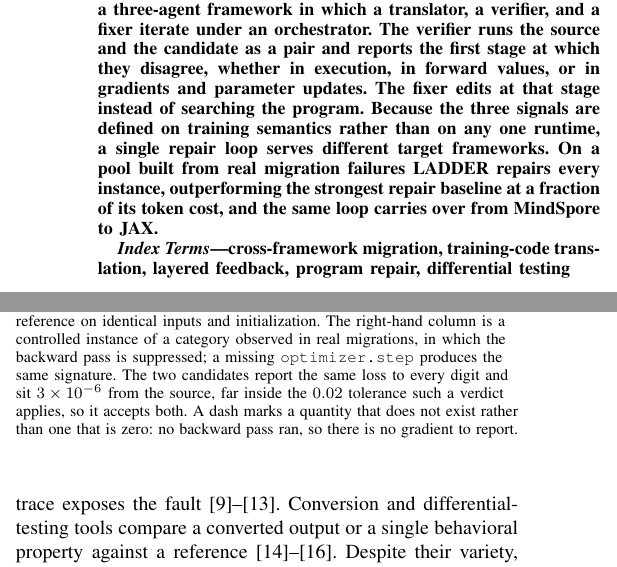
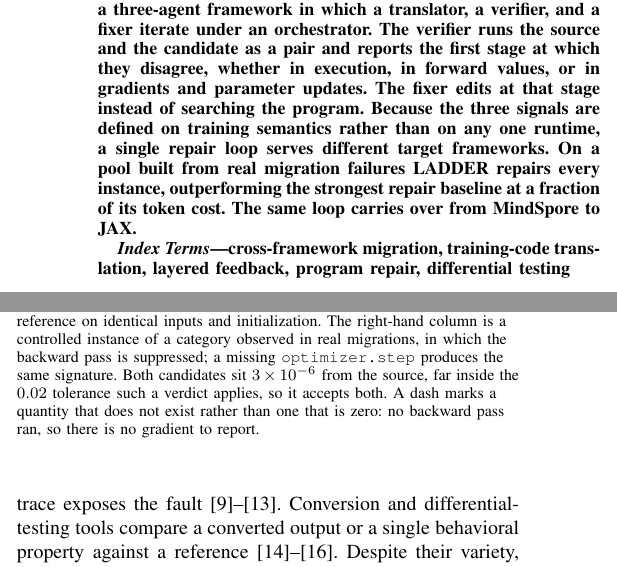
Before and after one commit to jayus71/migration_agent, a LaTeX paper (conference_101719.tex): two parts of the columns of page 1 of 8, joined at a grey line, cut so that both start at the same text. Compiled offline with pdfLaTeX; a missing font is replaced by an installed copy or a similar font; a LaTeX package or settings file that is missing is left out.

Commit message:
Undo two length regressions my own edits introduced
The abstract's closing sentence had grown back to 34 words carrying three
claims -- every instance repaired, the baseline comparison, and the transfer to
JAX. It splits at the seam between the pool result and the transfer result, and
the abstract's longest sentence returns to 32 words.

Table I's note had grown to 101 words when the injection disclosure went in,
past the 90 it started at and well past the 18-70 of every other note in the
paper. Its third sentence opened by restating what the table body shows -- that
both candidates report the same loss -- so it now leads with the tolerance,
which is the part a reader cannot get from the rows.

```diff
--- a/conference_101719.tex
+++ b/conference_101719.tex
@@ -30,7 +30,7 @@ anonymous@example.com}}
 \maketitle
 
 \begin{abstract}
-Large language models can now translate a deep learning training program from one framework to another. Such a translation often runs to completion and still fails to train, because frameworks differ in operator semantics, automatic differentiation, and optimizer behavior. Existing pipelines validate a candidate against a single outcome such as a clean execution or a passing test, without asking which training stage failed. We argue that repair depends on how precisely the feedback locates a failure, not on the power of the repair model. We introduce Layered Differential Diagnosis for Execution Repair (LADDER), a three-agent framework in which a translator, a verifier, and a fixer iterate under an orchestrator. The verifier runs the source and the candidate as a pair and reports the first stage at which they disagree, whether in execution, in forward values, or in gradients and parameter updates. The fixer edits at that stage instead of searching the program. Because the three signals are defined on training semantics rather than on any one runtime, a single repair loop serves different target frameworks. On a pool built from real migration failures LADDER repairs every instance, outperforming the strongest repair baseline at a fraction of its token cost, and the same loop carries over from MindSpore to JAX.
+Large language models can now translate a deep learning training program from one framework to another. Such a translation often runs to completion and still fails to train, because frameworks differ in operator semantics, automatic differentiation, and optimizer behavior. Existing pipelines validate a candidate against a single outcome such as a clean execution or a passing test, without asking which training stage failed. We argue that repair depends on how precisely the feedback locates a failure, not on the power of the repair model. We introduce Layered Differential Diagnosis for Execution Repair (LADDER), a three-agent framework in which a translator, a verifier, and a fixer iterate under an orchestrator. The verifier runs the source and the candidate as a pair and reports the first stage at which they disagree, whether in execution, in forward values, or in gradients and parameter updates. The fixer edits at that stage instead of searching the program. Because the three signals are defined on training semantics rather than on any one runtime, a single repair loop serves different target frameworks. On a pool built from real migration failures LADDER repairs every instance, outperforming the strongest repair baseline at a fraction of its token cost. The same loop carries over from MindSpore to JAX.
 \end{abstract}
 
 \begin{IEEEkeywords}
@@ -71,7 +71,7 @@ Parameter update   & reference & matches & \textbf{none} \\
 \end{tabular}
 \vspace{2pt}
 \begin{flushleft}
-\footnotesize One training step of a convolutional network, run against the PyTorch reference on identical inputs and initialization. The right-hand column is a controlled instance of a category observed in real migrations, in which the backward pass is suppressed; a missing \texttt{optimizer.step} produces the same signature. The two candidates report the same loss to every digit and sit $3\times10^{-6}$ from the source, far inside the $0.02$ tolerance such a verdict applies, so it accepts both. A dash marks a quantity that does not exist rather than one that is zero: no backward pass ran, so there is no gradient to report.
+\footnotesize One training step of a convolutional network, run against the PyTorch reference on identical inputs and initialization. The right-hand column is a controlled instance of a category observed in real migrations, in which the backward pass is suppressed; a missing \texttt{optimizer.step} produces the same signature. Both candidates sit $3\times10^{-6}$ from the source, far inside the $0.02$ tolerance such a verdict applies, so it accepts both. A dash marks a quantity that does not exist rather than one that is zero: no backward pass ran, so there is no gradient to report.
 \end{flushleft}
 \end{table}
 
```
